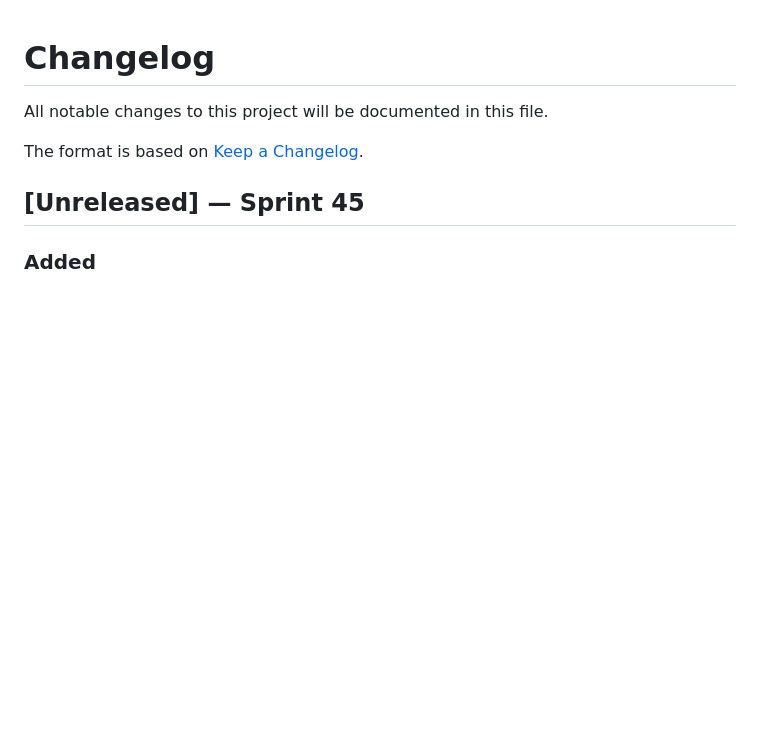
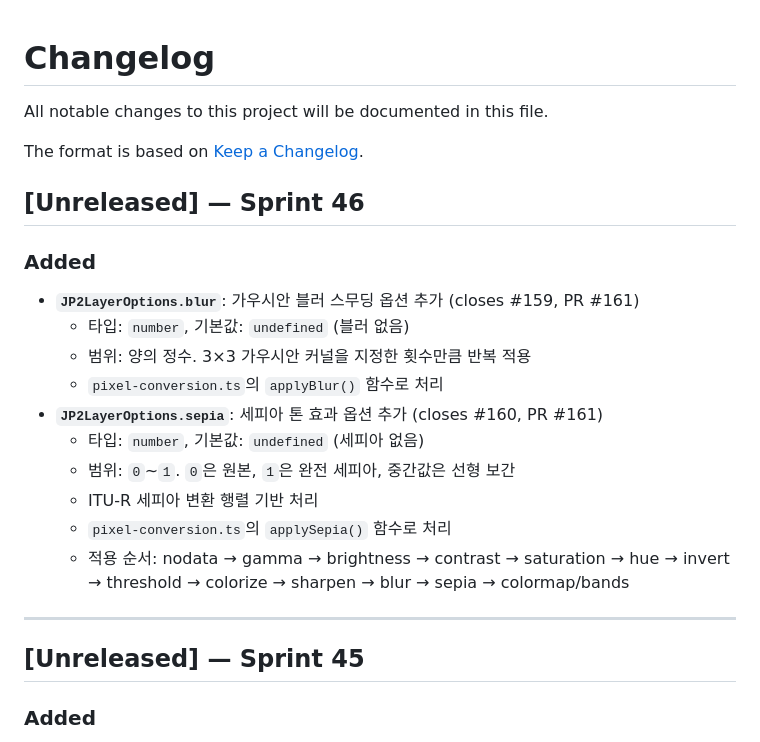
Before and after one commit to conaonda/OpenLayersJP2Provider, a Markdown page: CHANGELOG.md, the part around the change. Rendered like a GitHub page; blank space fills up the shorter version.

Commit message:
docs(changelog): add Sprint 46 entries for blur and sepia options (#159, #160) (#162)
Co-authored-by: Claude Sonnet 4.6 <noreply@anthropic.com>

```diff
--- a/CHANGELOG.md
+++ b/CHANGELOG.md
@@ -3,6 +3,22 @@
 All notable changes to this project will be documented in this file.
 
 The format is based on [Keep a Changelog](https://keepachangelog.com/en/1.0.0/).
+
+## [Unreleased] — Sprint 46
+
+### Added
+- **`JP2LayerOptions.blur`**: 가우시안 블러 스무딩 옵션 추가 (closes #159, PR #161)
+  - 타입: `number`, 기본값: `undefined` (블러 없음)
+  - 범위: 양의 정수. 3×3 가우시안 커널을 지정한 횟수만큼 반복 적용
+  - `pixel-conversion.ts`의 `applyBlur()` 함수로 처리
+- **`JP2LayerOptions.sepia`**: 세피아 톤 효과 옵션 추가 (closes #160, PR #161)
+  - 타입: `number`, 기본값: `undefined` (세피아 없음)
+  - 범위: `0`~`1`. `0`은 원본, `1`은 완전 세피아, 중간값은 선형 보간
+  - ITU-R 세피아 변환 행렬 기반 처리
+  - `pixel-conversion.ts`의 `applySepia()` 함수로 처리
+  - 적용 순서: nodata → gamma → brightness → contrast → saturation → hue → invert → threshold → colorize → sharpen → blur → sepia → colormap/bands
+
+---
 
 ## [Unreleased] — Sprint 45
 
```
